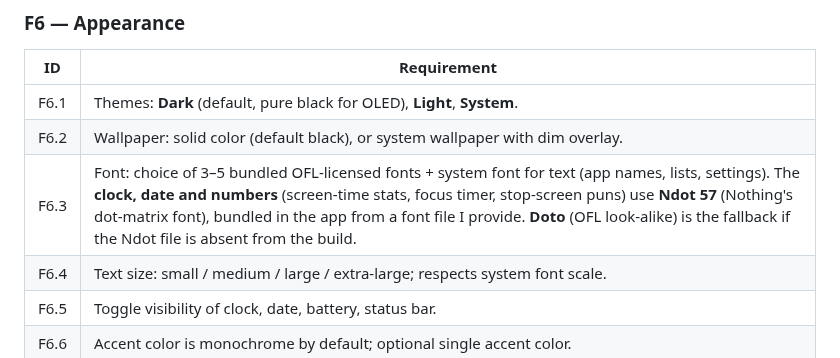
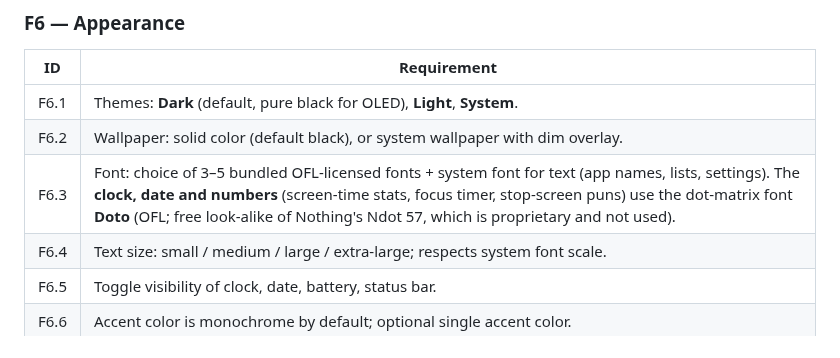
Before and after one commit to iamabhinav-dev/ZeroOS, a Markdown page: REQUIREMENTS.md, the part around the change. Rendered like a GitHub page.

```diff
--- a/REQUIREMENTS.md
+++ b/REQUIREMENTS.md
@@ -132,7 +132,7 @@ The default screen shown when I press Home.
 |---|---|
 | F6.1 | Themes: **Dark** (default, pure black for OLED), **Light**, **System**. |
 | F6.2 | Wallpaper: solid color (default black), or system wallpaper with dim overlay. |
-| F6.3 | Font: choice of 3–5 bundled OFL-licensed fonts + system font for text (app names, lists, settings). The **clock, date and numbers** (screen-time stats, focus timer, stop-screen puns) use **Ndot 57** (Nothing's dot-matrix font), bundled in the app from a font file I provide. **Doto** (OFL look-alike) is the fallback if the Ndot file is absent from the build. |
+| F6.3 | Font: choice of 3–5 bundled OFL-licensed fonts + system font for text (app names, lists, settings). The **clock, date and numbers** (screen-time stats, focus timer, stop-screen puns) use the dot-matrix font **Doto** (OFL; free look-alike of Nothing's Ndot 57, which is proprietary and not used). |
 | F6.4 | Text size: small / medium / large / extra-large; respects system font scale. |
 | F6.5 | Toggle visibility of clock, date, battery, status bar. |
 | F6.6 | Accent color is monochrome by default; optional single accent color. |
```
Also changed, not shown: docs/DECISIONS.md (+3 -4 lines).
